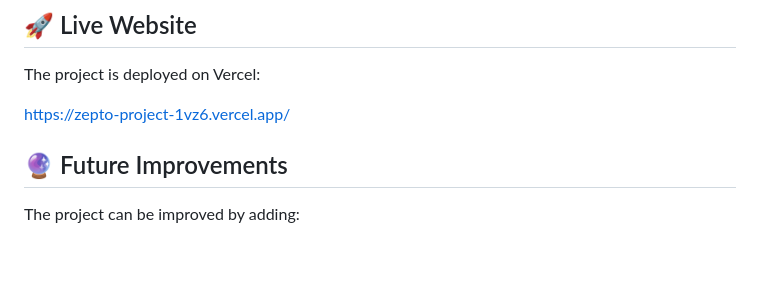
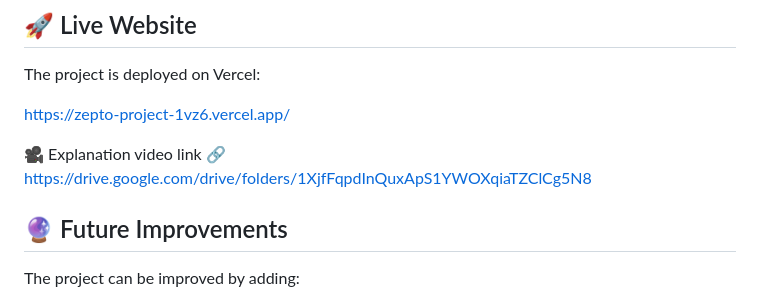
Before and after one commit to pratha-lukhi/zepto-project-, a Markdown page: README.md, the part around the change. GitHub-like rendering; blank space fills up the shorter version.

```diff
--- a/README.md
+++ b/README.md
@@ -204,6 +204,9 @@ The project is deployed on Vercel:
 
 https://zepto-project-1vz6.vercel.app/
 
+
+🎥 Explanation video link 🔗 https://drive.google.com/drive/folders/1XjfFqpdInQuxApS1YWOXqiaTZClCg5N8
+
 ## 🔮 Future Improvements
 
 The project can be improved by adding:
```
